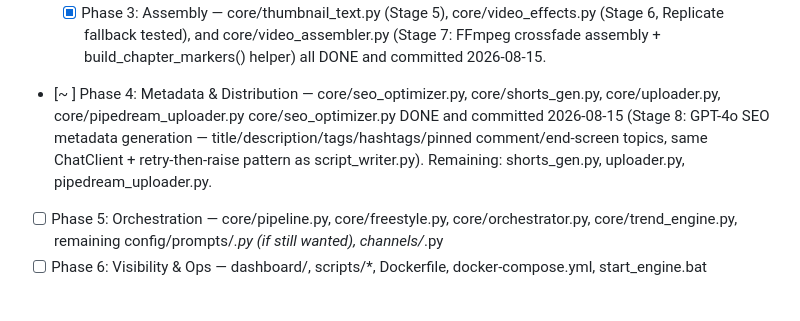
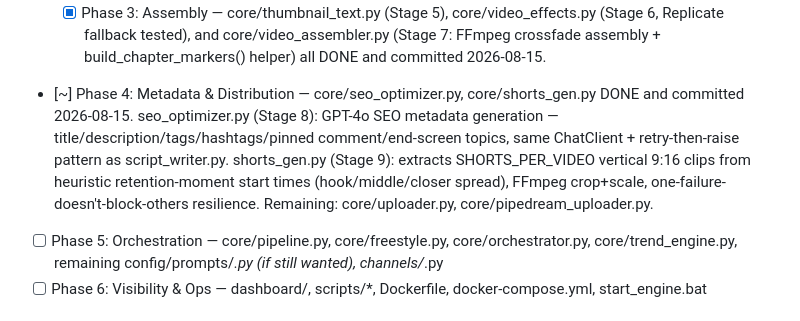
Before and after one commit to BMW-ROME/youtube-engine, a Markdown page: BUILD_LOG.md, the part around the change. Drawn GitHub-style.

Commit message:
Update Phase 4 status in BUILD_LOG.md
Updated the status of Phase 4 tasks in the build log, including completed files and remaining tasks.

```diff
--- a/BUILD_LOG.md
+++ b/BUILD_LOG.md
@@ -32,7 +32,7 @@ the previous phase's output actually works before adding the next layer on top o
   mixer-always-fails graceful fallback to voice-only audio. Image gen confirmed: all-succeed
   path, content-filter-rejection-then-sanitize-recovery path, and always-fails-falls-back-to-
   - [x] Phase 3: Assembly — core/thumbnail_text.py (Stage 5), core/video_effects.py (Stage 6, Replicate fallback tested), and core/video_assembler.py (Stage 7: FFmpeg crossfade assembly + build_chapter_markers() helper) all DONE and committed 2026-08-15.
-- [~ ] Phase 4: Metadata & Distribution — core/seo_optimizer.py, core/shorts_gen.py, core/uploader.py, core/pipedream_uploader.py core/seo_optimizer.py DONE and committed 2026-08-15 (Stage 8: GPT-4o SEO metadata generation — title/description/tags/hashtags/pinned comment/end-screen topics, same ChatClient + retry-then-raise pattern as script_writer.py). Remaining: shorts_gen.py, uploader.py, pipedream_uploader.py.
+- [~] Phase 4: Metadata & Distribution — core/seo_optimizer.py, core/shorts_gen.py DONE and committed 2026-08-15. seo_optimizer.py (Stage 8): GPT-4o SEO metadata generation — title/description/tags/hashtags/pinned comment/end-screen topics, same ChatClient + retry-then-raise pattern as script_writer.py. shorts_gen.py (Stage 9): extracts SHORTS_PER_VIDEO vertical 9:16 clips from heuristic retention-moment start times (hook/middle/closer spread), FFmpeg crop+scale, one-failure-doesn't-block-others resilience. Remaining: core/uploader.py, core/pipedream_uploader.py.
 - [ ] Phase 5: Orchestration — core/pipeline.py, core/freestyle.py, core/orchestrator.py, core/trend_engine.py, remaining config/prompts/*.py (if still wanted), channels/*.py
 - [ ] Phase 6: Visibility & Ops — dashboard/, scripts/*, Dockerfile, docker-compose.yml, start_engine.bat
 
```
